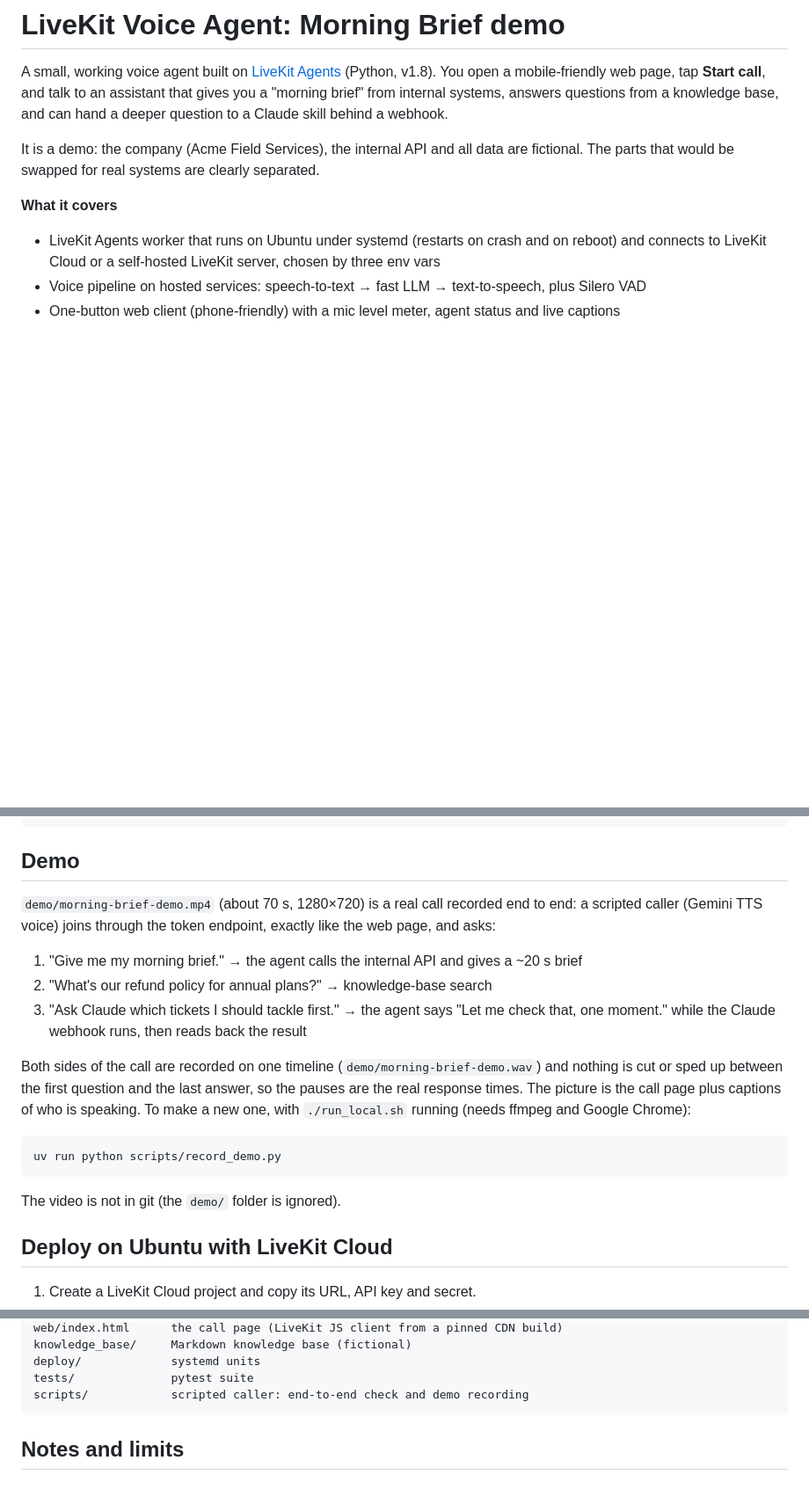
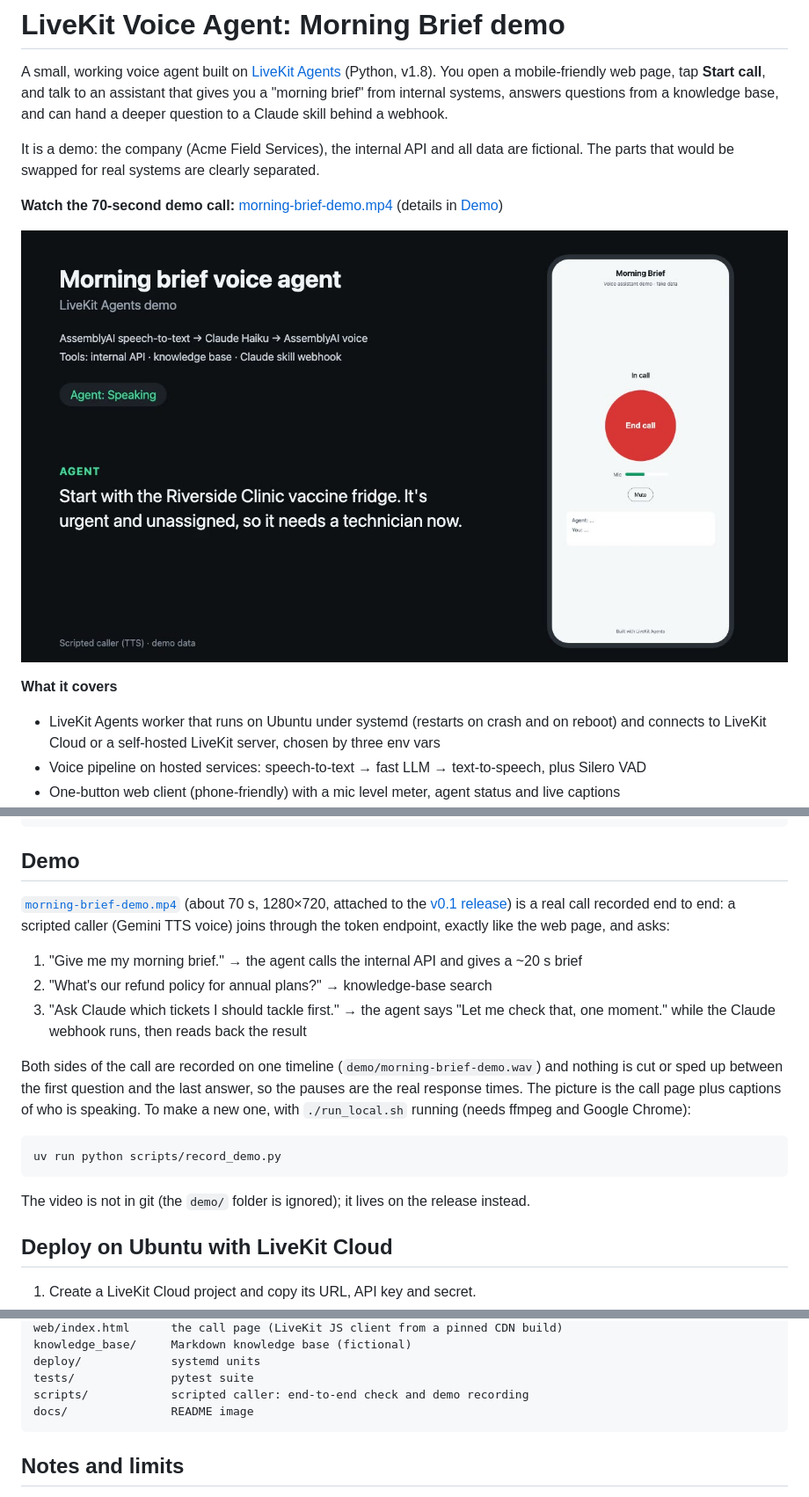
Before and after one commit to Ethan-YS/livekit-voice-agent-demo, a Markdown page: README.md, 3 parts joined by grey strips. Shown at 88% size. GitHub-like rendering; pictures changed too: docs/demo-thumbnail.jpg (added); blank space fills up the shorter version.

Commit message:
README: link the demo video (v0.1 release) and add a thumbnail

````diff
--- a/README.md
+++ b/README.md
@@ -7,6 +7,10 @@ deeper question to a Claude skill behind a webhook.
 
 It is a demo: the company (Acme Field Services), the internal API and all data are fictional.
 The parts that would be swapped for real systems are clearly separated.
+
+**Watch the 70-second demo call:** [morning-brief-demo.mp4](https://github.com/Ethan-YS/livekit-voice-agent-demo/releases/download/v0.1/morning-brief-demo.mp4) (details in [Demo](#demo))
+
+[![Demo call: the agent reads back the Claude skill's answer](docs/demo-thumbnail.jpg)](https://github.com/Ethan-YS/livekit-voice-agent-demo/releases/download/v0.1/morning-brief-demo.mp4)
 
 **What it covers**
 
@@ -103,9 +107,10 @@ uv run python scripts/e2e_call.py    # with run_local.sh running: joins a room l
 
 ## Demo
 
-`demo/morning-brief-demo.mp4` (about 70 s, 1280×720) is a real call recorded end to end: a
-scripted caller (Gemini TTS voice) joins through the token endpoint, exactly like the web page,
-and asks:
+[`morning-brief-demo.mp4`](https://github.com/Ethan-YS/livekit-voice-agent-demo/releases/download/v0.1/morning-brief-demo.mp4)
+(about 70 s, 1280×720, attached to the [v0.1 release](https://github.com/Ethan-YS/livekit-voice-agent-demo/releases/tag/v0.1))
+is a real call recorded end to end: a scripted caller (Gemini TTS voice) joins through the token
+endpoint, exactly like the web page, and asks:
 
 1. "Give me my morning brief." → the agent calls the internal API and gives a ~20 s brief
 2. "What's our refund policy for annual plans?" → knowledge-base search
@@ -121,7 +126,7 @@ new one, with `./run_local.sh` running (needs ffmpeg and Google Chrome):
 uv run python scripts/record_demo.py
 ```
 
-The video is not in git (the `demo/` folder is ignored).
+The video is not in git (the `demo/` folder is ignored); it lives on the release instead.
 
 ## Deploy on Ubuntu with LiveKit Cloud
 
@@ -202,6 +207,7 @@ knowledge_base/     Markdown knowledge base (fictional)
 deploy/             systemd units
 tests/              pytest suite
 scripts/            scripted caller: end-to-end check and demo recording
+docs/               README image
 ```
 
 ## Notes and limits
````
